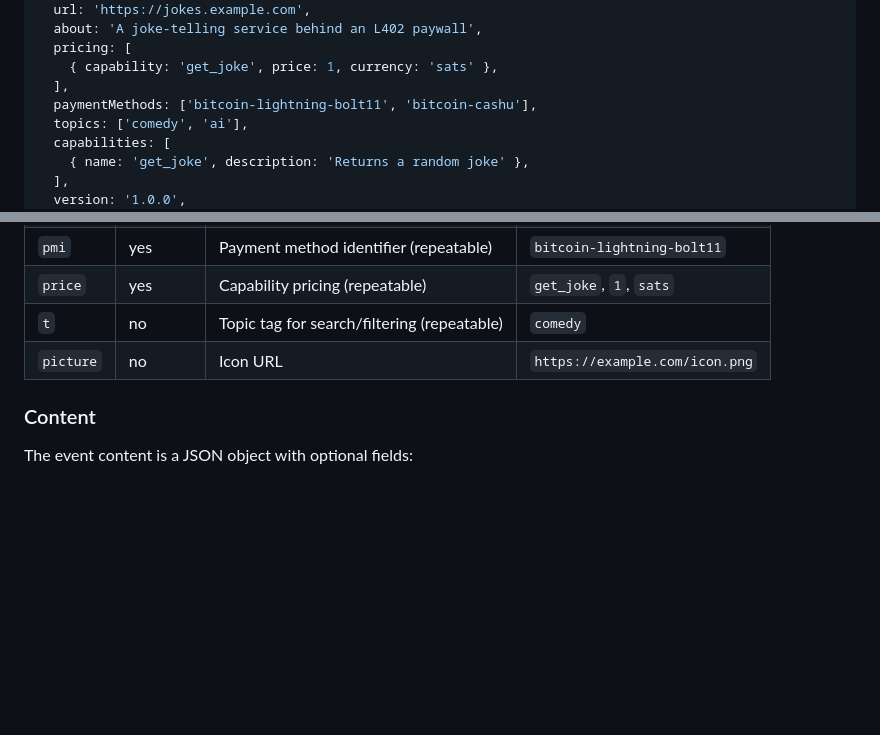
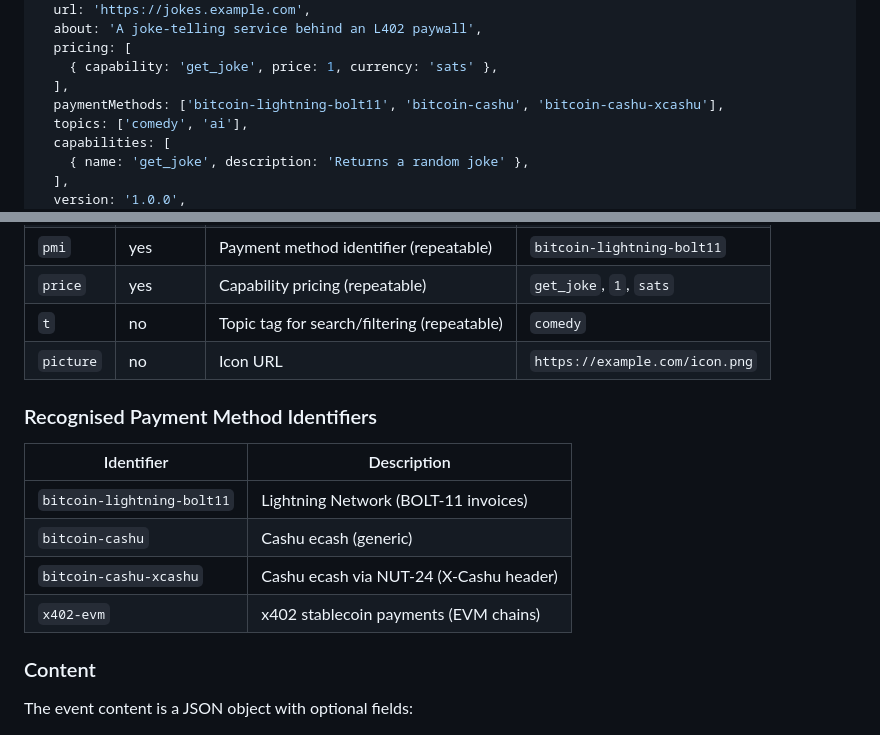
Before and after one commit to forgesworn/402-announce, a Markdown page: README.md, 2 parts joined by grey strips. Drawn GitHub-style; blank space fills up the shorter version.

Commit message:
docs: add bitcoin-cashu-xcashu payment method identifier

```diff
--- a/README.md
+++ b/README.md
@@ -43,7 +43,7 @@ const handle = await announceService({
   pricing: [
     { capability: 'get_joke', price: 1, currency: 'sats' },
   ],
-  paymentMethods: ['bitcoin-lightning-bolt11', 'bitcoin-cashu'],
+  paymentMethods: ['bitcoin-lightning-bolt11', 'bitcoin-cashu', 'bitcoin-cashu-xcashu'],
   topics: ['comedy', 'ai'],
   capabilities: [
     { name: 'get_joke', description: 'Returns a random joke' },
@@ -201,6 +201,15 @@ graph TB
 | `t`       | no       | Topic tag for search/filtering (repeatable)  | `comedy`                          |
 | `picture` | no       | Icon URL                                     | `https://example.com/icon.png`    |
 
+### Recognised Payment Method Identifiers
+
+| Identifier | Description |
+|------------|-------------|
+| `bitcoin-lightning-bolt11` | Lightning Network (BOLT-11 invoices) |
+| `bitcoin-cashu` | Cashu ecash (generic) |
+| `bitcoin-cashu-xcashu` | Cashu ecash via NUT-24 (X-Cashu header) |
+| `x402-evm` | x402 stablecoin payments (EVM chains) |
+
 ### Content
 
 The event content is a JSON object with optional fields:
```
